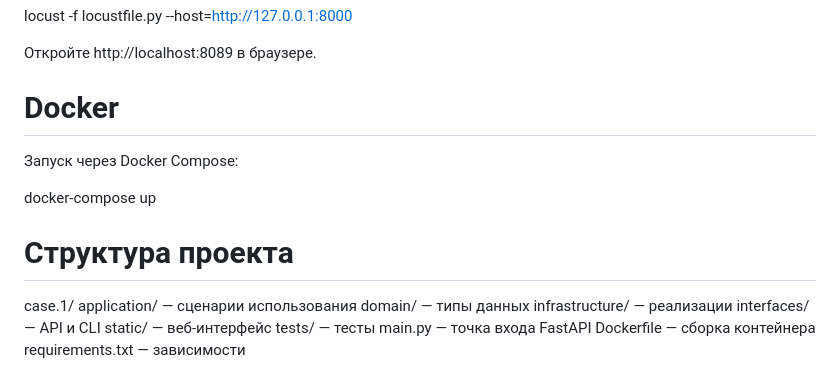
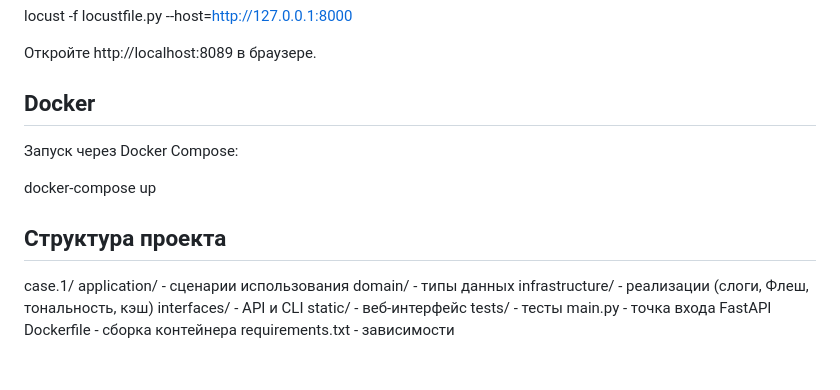
Before and after one commit to VoroninaAnastsasia/case.1, a Markdown page: README.md, the part around one of its changes. Rendered like a GitHub page.

```diff
--- a/README.md
+++ b/README.md
@@ -82,21 +80,21 @@ locust -f locustfile.py --host=http://127.0.0.1:8000
 
 Откройте http://localhost:8089 в браузере.
 
-# Docker
+## Docker
 
 Запуск через Docker Compose:
 
 docker-compose up
 
-# Структура проекта
+## Структура проекта
 
 case.1/
-  application/     — сценарии использования
-  domain/          — типы данных
-  infrastructure/  — реализации
-  interfaces/      — API и CLI
-  static/          — веб-интерфейс
-  tests/           — тесты
-  main.py          — точка входа FastAPI
-  Dockerfile       — сборка контейнера
-  requirements.txt — зависимости
+  application/     - сценарии использования
+  domain/          - типы данных
+  infrastructure/  - реализации (слоги, Флеш, тональность, кэш)
+  interfaces/      - API и CLI
+  static/          - веб-интерфейс
+  tests/           - тесты
+  main.py          - точка входа FastAPI
+  Dockerfile       - сборка контейнера
+  requirements.txt - зависимости
```
Also changed, not shown: other parts of README.md (+17 -19 lines).
